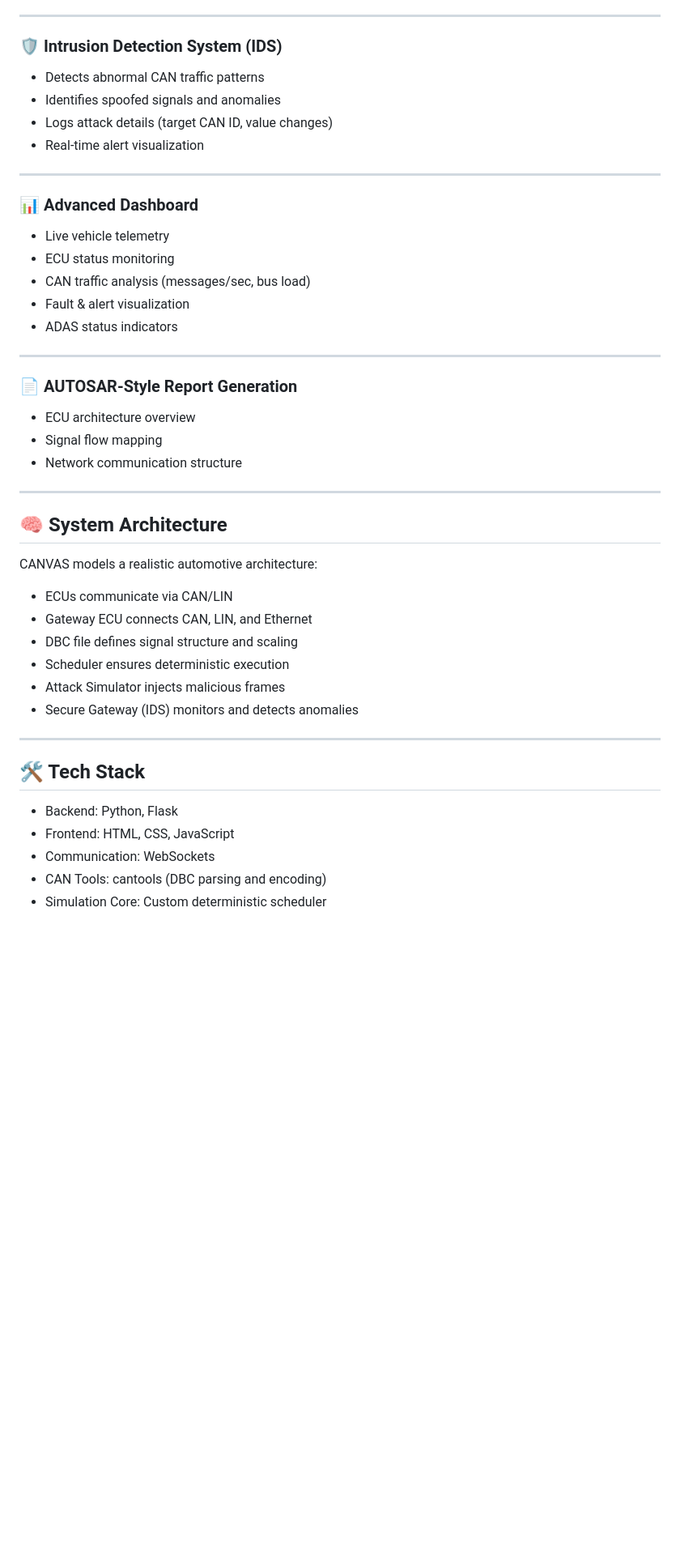
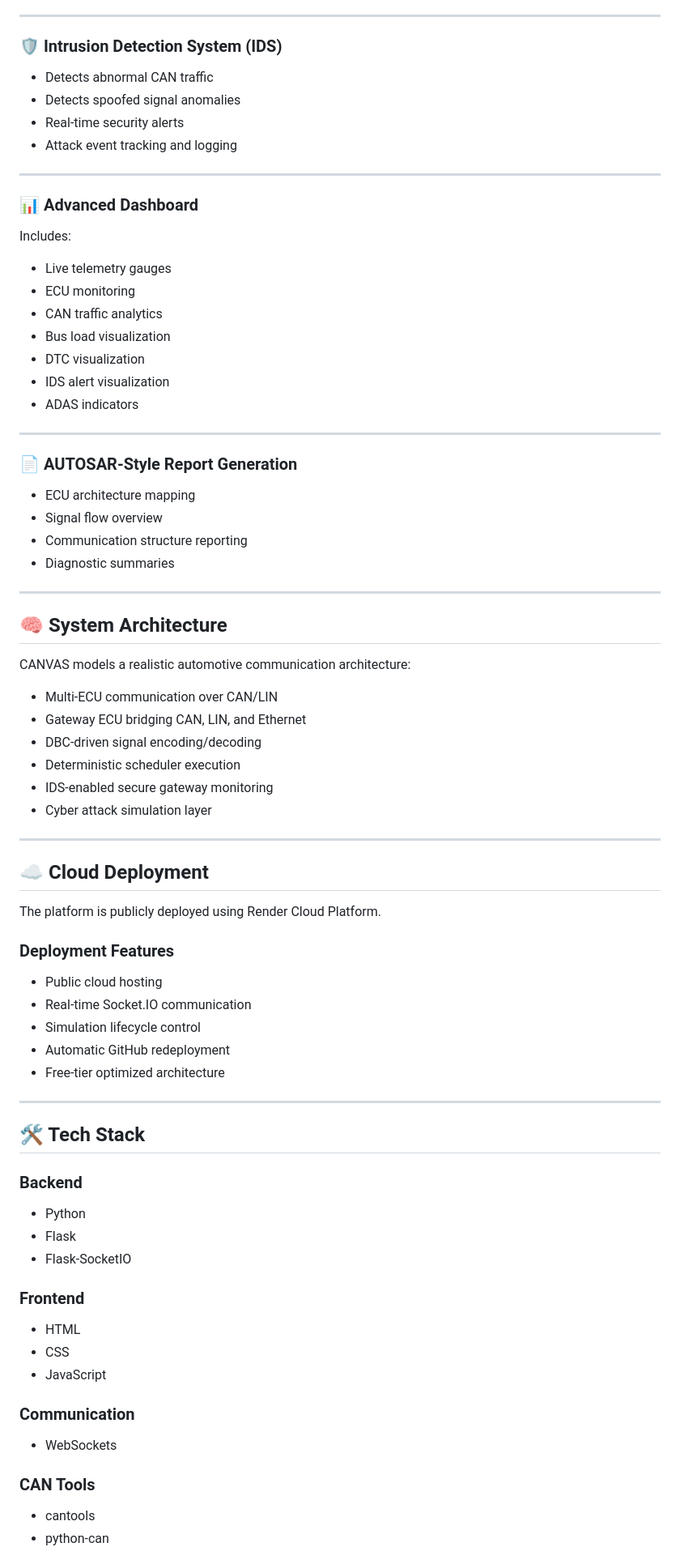
Before and after one commit to KISHORENARAYANANSR/CANVAS_Automotive-Network-Simulation-Cybersecurity-Testing-Platform, a Markdown page: README.md, the part around one of its changes. Shown at 81% size. Drawn GitHub-style; blank space fills up the shorter version.

Commit message:
Revise README for improved clarity and structure
Updated README to enhance clarity and organization, improving formatting and descriptions throughout the document.

```diff
--- a/README.md
+++ b/README.md
@@ -99,46 +149,75 @@ CANVAS provides a safe environment to:
 ---
 
 ### 🛡️ Intrusion Detection System (IDS)
-- Detects abnormal CAN traffic patterns
-- Identifies spoofed signals and anomalies
-- Logs attack details (target CAN ID, value changes)
-- Real-time alert visualization
+- Detects abnormal CAN traffic
+- Detects spoofed signal anomalies
+- Real-time security alerts
+- Attack event tracking and logging
 
 ---
 
 ### 📊 Advanced Dashboard
-- Live vehicle telemetry
-- ECU status monitoring
-- CAN traffic analysis (messages/sec, bus load)
-- Fault & alert visualization
-- ADAS status indicators
+Includes:
+- Live telemetry gauges
+- ECU monitoring
+- CAN traffic analytics
+- Bus load visualization
+- DTC visualization
+- IDS alert visualization
+- ADAS indicators
 
 ---
 
 ### 📄 AUTOSAR-Style Report Generation
-- ECU architecture overview
-- Signal flow mapping
-- Network communication structure
+- ECU architecture mapping
+- Signal flow overview
+- Communication structure reporting
+- Diagnostic summaries
 
 ---
 
 ## 🧠 System Architecture
 
-CANVAS models a realistic automotive architecture:
+CANVAS models a realistic automotive communication architecture:
 
-- ECUs communicate via CAN/LIN
-- Gateway ECU connects CAN, LIN, and Ethernet
-- DBC file defines signal structure and scaling
-- Scheduler ensures deterministic execution
-- Attack Simulator injects malicious frames
-- Secure Gateway (IDS) monitors and detects anomalies
+- Multi-ECU communication over CAN/LIN
+- Gateway ECU bridging CAN, LIN, and Ethernet
+- DBC-driven signal encoding/decoding
+- Deterministic scheduler execution
+- IDS-enabled secure gateway monitoring
+- Cyber attack simulation layer
+
+---
+
+## ☁️ Cloud Deployment
+
+The platform is publicly deployed using Render Cloud Platform.
+
+### Deployment Features
+- Public cloud hosting
+- Real-time Socket.IO communication
+- Simulation lifecycle control
+- Automatic GitHub redeployment
+- Free-tier optimized architecture
 
 ---
 
 ## 🛠️ Tech Stack
 
-- Backend: Python, Flask
-- Frontend: HTML, CSS, JavaScript
-- Communication: WebSockets
-- CAN Tools: cantools (DBC parsing and encoding)
-- Simulation Core: Custom deterministic scheduler
+### Backend
+- Python
+- Flask
+- Flask-SocketIO
+
+### Frontend
+- HTML
+- CSS
+- JavaScript
+
+### Communication
+- WebSockets
+
+### CAN Tools
+- cantools
+- python-can
+
```
Also changed, not shown: other parts of README.md (+124 -51 lines).
